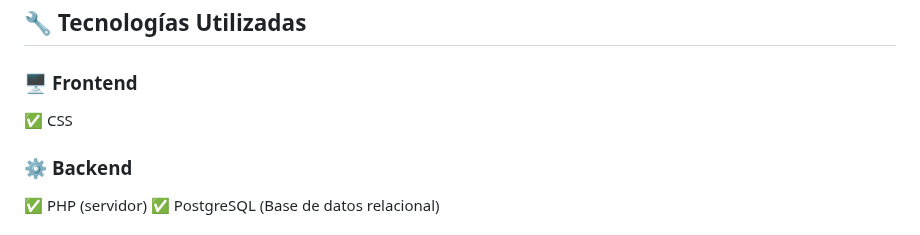
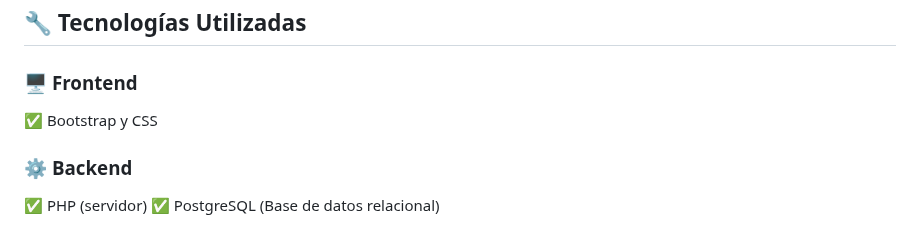
Before and after one commit to AsadSaidi/M8_CARLINK, a Markdown page: README.md, the part around the change. GitHub-like rendering.

```diff
--- a/README.md
+++ b/README.md
@@ -44,7 +44,7 @@ CARLINK es una plataforma que permite a los usuarios alquilar coches de manera s
 ## 🔧 Tecnologías Utilizadas
 
 ### 🖥️ **Frontend**
-✅ CSS
+✅ Bootstrap y CSS
 
 ### ⚙️ **Backend**
 ✅ PHP (servidor)
```
